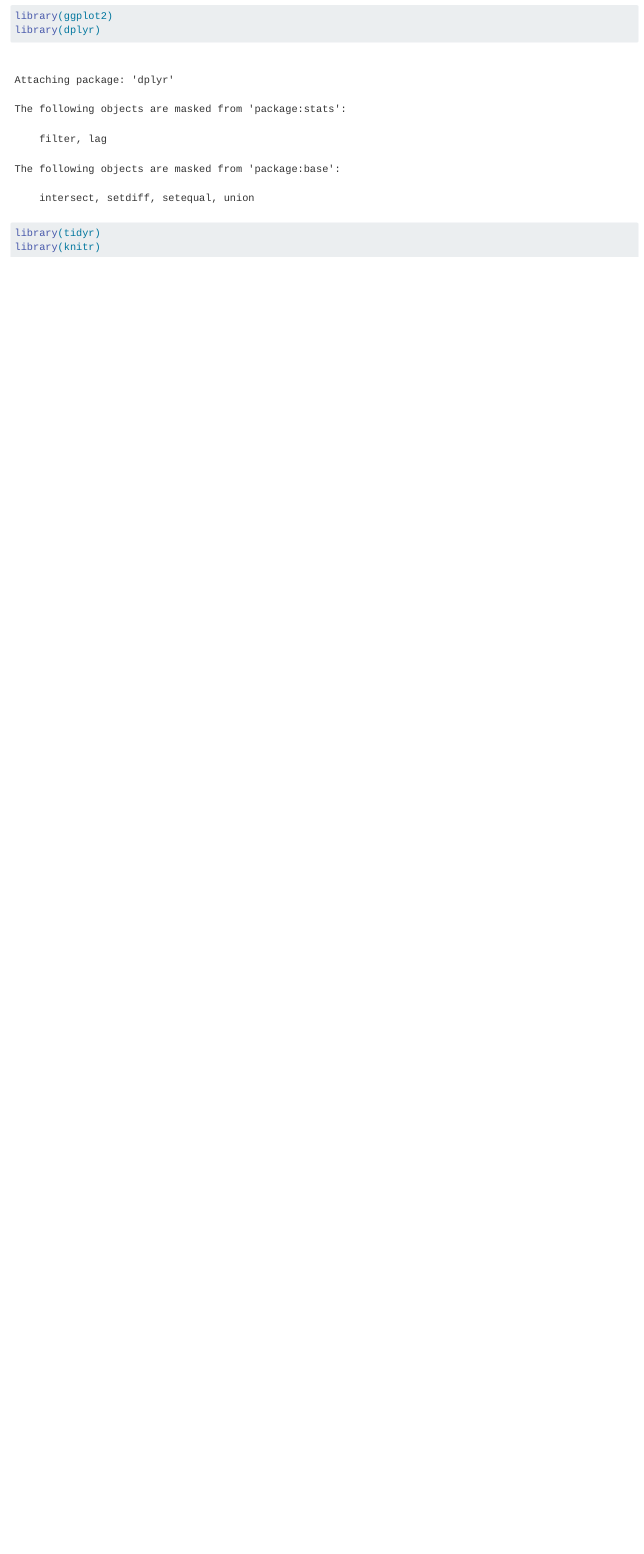
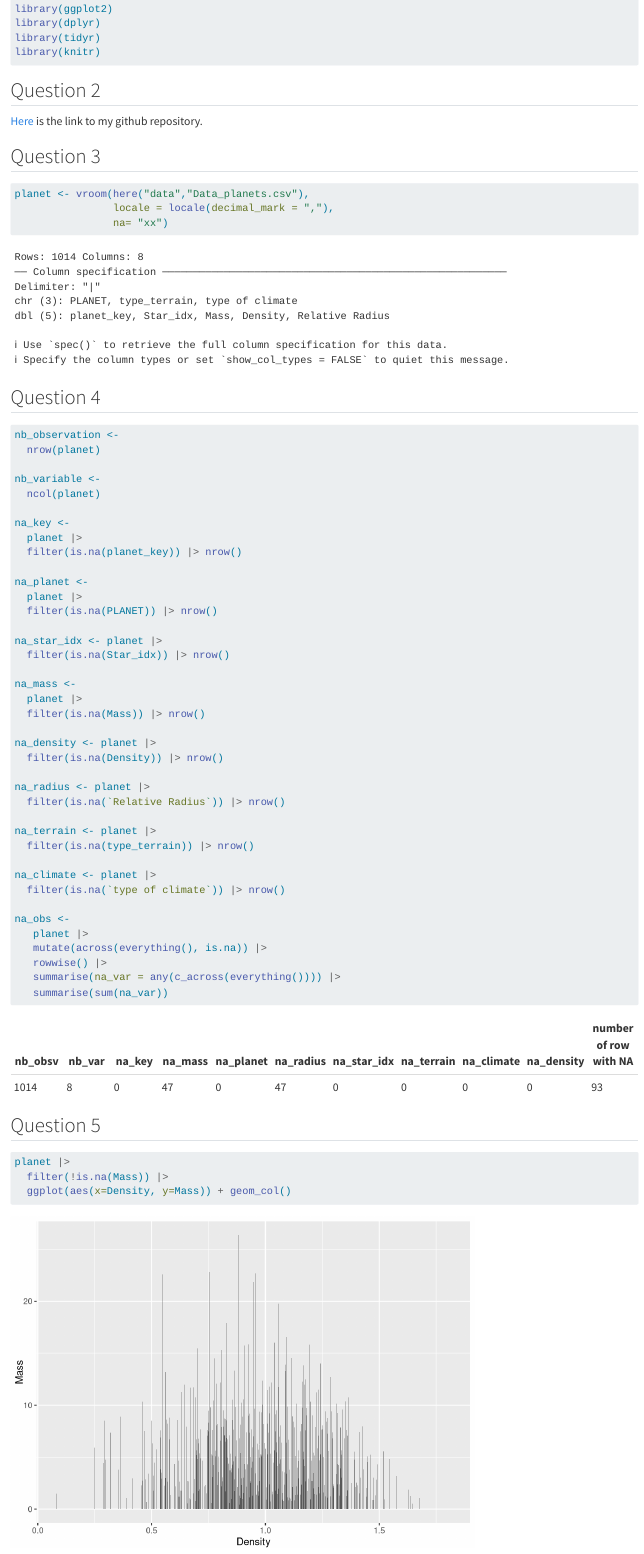
Before and after one commit to GraceBeyoko/galatic_empire, a Quarto document (beyoko.qmd): the page in a window 1100 px wide, from 860 px down before the commit and from 290 px down after it, so that both start at the same text. Rendered offline with R 4.5, knitr and Pandoc in place of Quarto, with nearby package versions; some code elsewhere in the file could not run offline.

Commit message:
commit question

````diff
--- a/beyoko.qmd
+++ b/beyoko.qmd
@@ -14,3 +15,79 @@
 library(tidyr)
 library(knitr)
 ```
+
+## Question 2
+
+[Here](https://github.com/GraceBeyoko/galatic_empire.git) is the link to my github repository.
+
+## Question 3
+
+```{r}
+planet <- vroom(here("data","Data_planets.csv"),
+                locale = locale(decimal_mark = ","),
+                na= "xx")
+```
+
+```{r}
+
+```
+
+## Question 4
+
+```{r}
+nb_observation <-
+  nrow(planet)
+
+nb_variable <-
+  ncol(planet)
+
+na_key <-
+  planet |>
+  filter(is.na(planet_key)) |> nrow()
+
+na_planet <-
+  planet |>
+  filter(is.na(PLANET)) |> nrow()
+
+na_star_idx <- planet |>
+  filter(is.na(Star_idx)) |> nrow()
+
+na_mass <-
+  planet |>
+  filter(is.na(Mass)) |> nrow()
+
+na_density <- planet |>
+  filter(is.na(Density)) |> nrow()
+
+na_radius <- planet |>
+  filter(is.na(`Relative Radius`)) |> nrow()
+
+na_terrain <- planet |>
+  filter(is.na(type_terrain)) |> nrow()
+
+na_climate <- planet |>
+  filter(is.na(`type of climate`)) |> nrow()
+
+na_obs <-
+   planet |>
+   mutate(across(everything(), is.na)) |>
+   rowwise() |>
+   summarise(na_var = any(c_across(everything()))) |>
+   summarise(sum(na_var))
+```
+
+| nb_obsv            | nb_var          | na_key     | na_mass     | na_planet     | na_radius     | na_star_idx     | na_terrain     | na_climate     | na_density     | number of row with NA |
+|-------|-------|-------|-------|-------|-------|-------|-------|-------|-------|-------|
+| `r nb_observation` | `r nb_variable` | `r na_key` | `r na_mass` | `r na_planet` | `r na_radius` | `r na_star_idx` | `r na_terrain` | `r na_climate` | `r na_density` | `r na_obs`            |
+
+## Question 5
+
+```{r}
+planet |>
+  filter(!is.na(Mass)) |>
+  ggplot(aes(x=Density, y=Mass)) + geom_col()
+```
+
+## Question 6
+
+```{r}
````
Also changed, not shown: beyoko.qmd (19 more changed lines).
